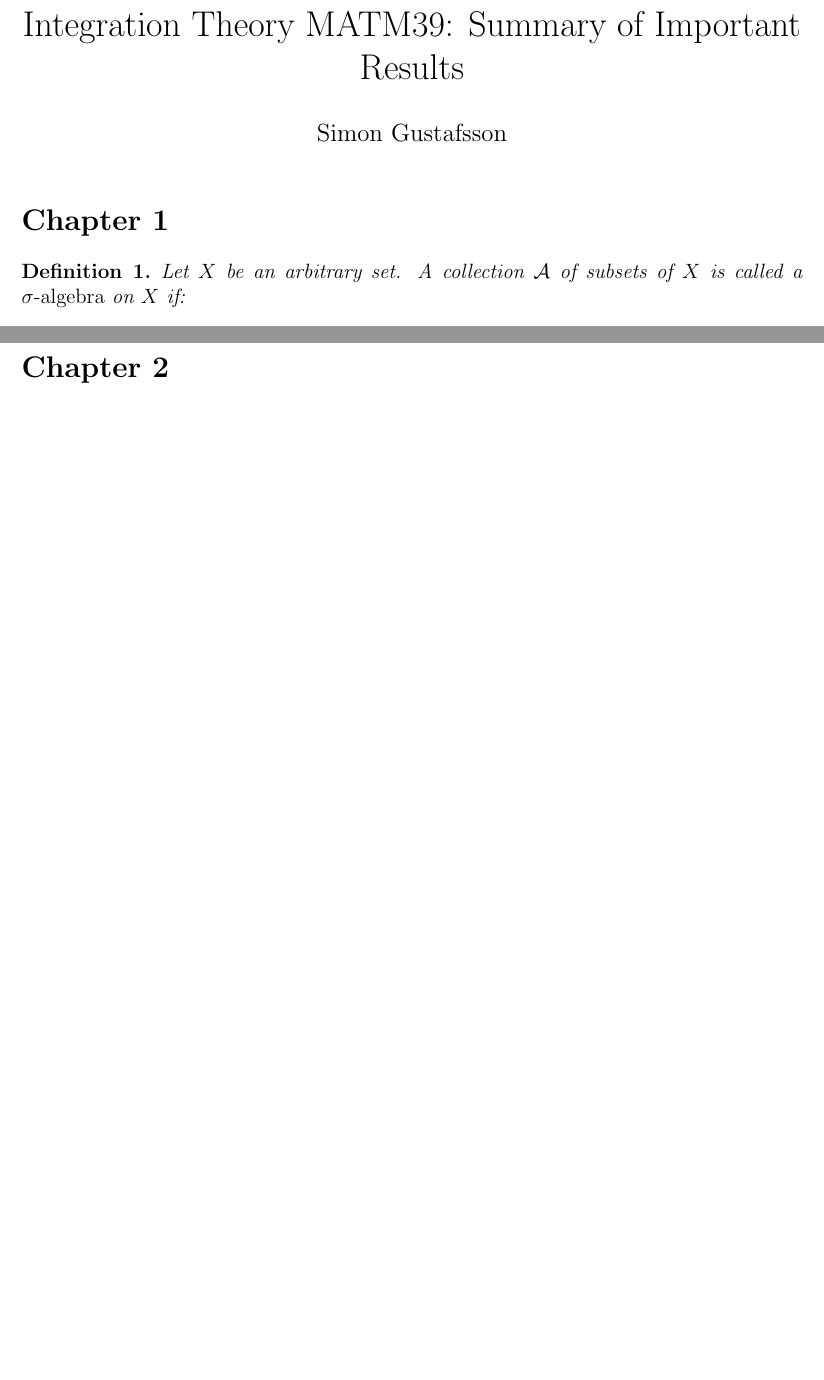
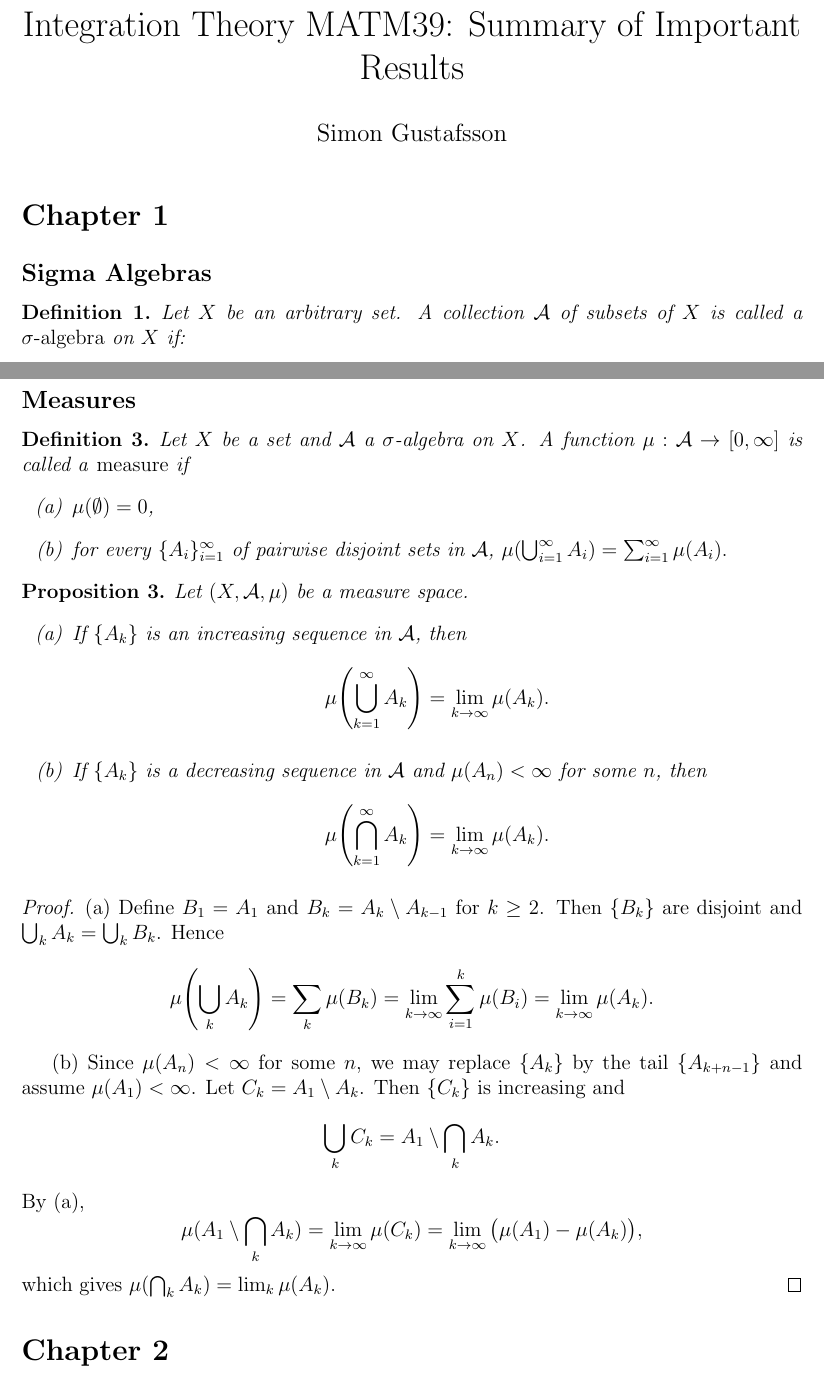
Before and after one commit to gilbertbrandow/MATM39, a LaTeX document (important_results.tex): two parts of pages 1 and 3 of 3, joined at a grey line, cut so that both start at the same text, the shorter picture padded with empty space. Compiled offline with pdfLaTeX.

Commit message:
Uploaded measures section

```diff
--- a/important_results.tex
+++ b/important_results.tex
@@ -23,6 +23,8 @@
 \maketitle
 
 \section*{Chapter 1}
+
+\subsection*{Sigma Algebras}
 \begin{definition}
 Let $X$ be an arbitrary set. A collection $\mathcal{A}$ of subsets of $X$ is called a \emph{$\sigma$-algebra} on $X$ if:
 \begin{enumerate}[label=(\alph*)]
@@ -144,6 +146,58 @@ $G \in \mathcal{B}_3$. Thus every open set belongs to $\mathcal{B}_3$, so
 Therefore all four $\sigma$-algebras are equal.
 \end{proof}
 
+\subsection*{Measures}
+
+\begin{definition}
+Let $X$ be a set and $\mathcal{A}$ a $\sigma$-algebra on $X$. A function
+$\mu : \mathcal{A} \to [0,\infty]$ is called a \emph{measure} if
+\begin{enumerate}[label=(\alph*)]
+    \item $\mu(\emptyset) = 0$,
+    \item for every $\{A_i\}_{i=1}^\infty$ of pairwise disjoint sets in $\mathcal{A}$,
+    \(
+    \mu\!\left(\bigcup_{i=1}^\infty A_i\right) = \sum_{i=1}^\infty \mu(A_i).
+    \)
+\end{enumerate}
+\end{definition}
+
+\begin{proposition}
+Let $(X,\mathcal{A},\mu)$ be a measure space.
+\begin{enumerate}[label=(\alph*)]
+    \item If $\{A_k\}$ is an increasing sequence in $\mathcal{A}$, then
+    \[
+    \mu\!\left(\bigcup_{k=1}^\infty A_k\right) = \lim_{k \to \infty} \mu(A_k).
+    \]
+    \item If $\{A_k\}$ is a decreasing sequence in $\mathcal{A}$ and
+    $\mu(A_n) < \infty$ for some $n$, then
+    \[
+    \mu\!\left(\bigcap_{k=1}^\infty A_k\right) = \lim_{k \to \infty} \mu(A_k).
+    \]
+\end{enumerate}
+\end{proposition}
+
+\begin{proof}
+(a) Define $B_1 = A_1$ and $B_k = A_k \setminus A_{k-1}$ for $k \geq 2$.
+Then $\{B_k\}$ are disjoint and $\bigcup_k A_k = \bigcup_k B_k$. Hence
+\[
+\mu\!\left(\bigcup_k A_k\right) = \sum_k \mu(B_k)
+= \lim_{k \to \infty} \sum_{i=1}^k \mu(B_i)
+= \lim_{k \to \infty} \mu(A_k).
+\]
+
+(b) Since $\mu(A_n) < \infty$ for some $n$, we may replace $\{A_k\}$ by the
+tail $\{A_{k+n-1}\}$ and assume $\mu(A_1) < \infty$. Let $C_k = A_1 \setminus A_k$.
+Then $\{C_k\}$ is increasing and
+\[
+\bigcup_k C_k = A_1 \setminus \bigcap_k A_k.
+\]
+By (a),
+\[
+\mu(A_1 \setminus \bigcap_k A_k) = \lim_{k \to \infty} \mu(C_k)
+= \lim_{k \to \infty} \big(\mu(A_1) - \mu(A_k)\big),
+\]
+which gives $\mu(\bigcap_k A_k) = \lim_k \mu(A_k)$.
+\end{proof}
+
 \section*{Chapter 2}
 \section*{Chapter 3}
 \section*{Chapter 5}
```
Also changed, not shown: pdf/important_results.pdf.
